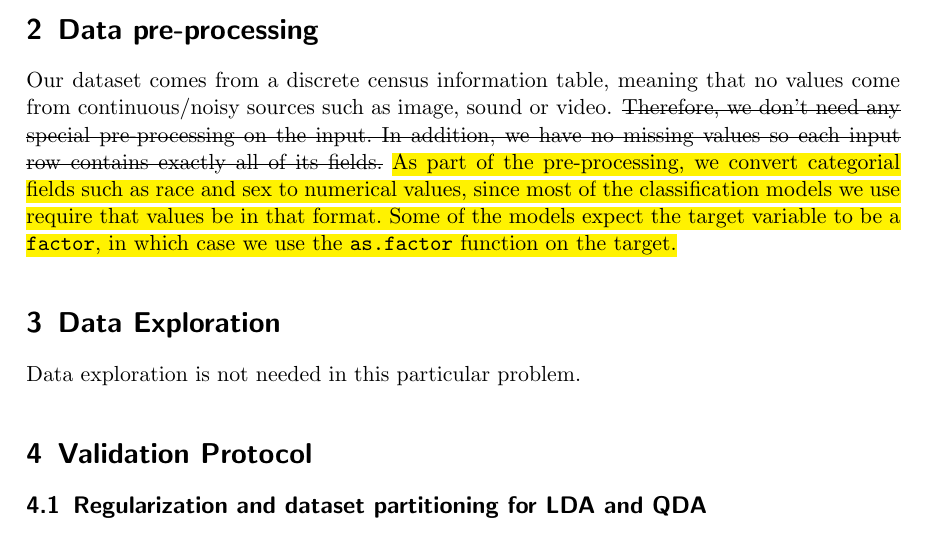
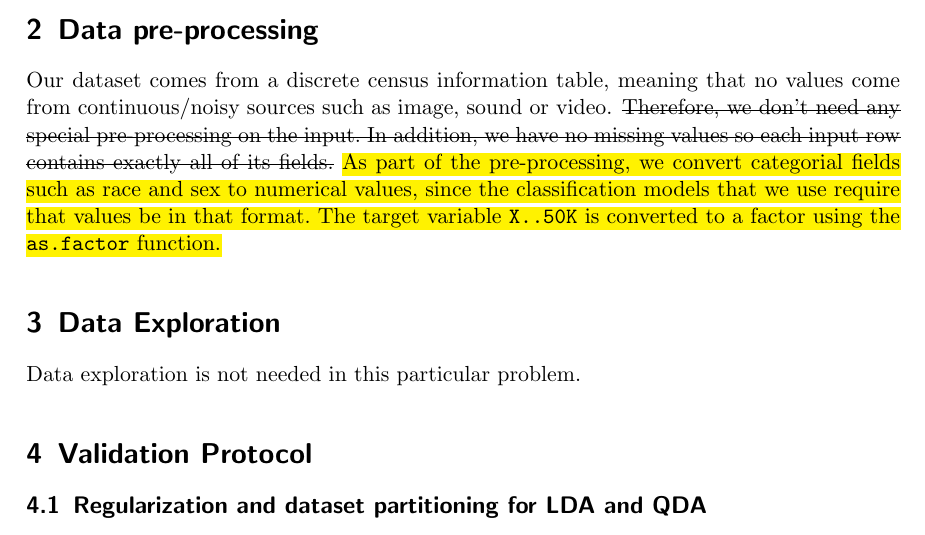
Before and after one commit to yabatross/apa, a LaTeX document (report/report.tex): part of page 3 of 4, cut so that both start at the same text. Compiled offline with pdfLaTeX.

Commit message:
Edit: all methods require target to be a factor

```diff
--- a/report/report.tex
+++ b/report/report.tex
@@ -69,7 +69,7 @@ The goal is to classify a given individual binarily, giving false if he/she gets
 \section{Data pre-processing}
 
 Our dataset comes from a discrete census information table, meaning that no values come from continuous/noisy sources such as image, sound or video. \st{Therefore, we don't need any special pre-processing on the input. In addition,
-we have no missing values so each input row contains exactly all of its fields.} \hl{As part of the pre-processing, we convert categorial fields such as race and sex to numerical values, since most of the classification models we use require that values be in that format. Some of the models expect the target variable to be a \ms{factor}, in which case we use the \R{as.factor} function on the target.}
+we have no missing values so each input row contains exactly all of its fields.} \hl{As part of the pre-processing, we convert categorial fields such as race and sex to numerical values, since the classification models that we use require that values be in that format. The target variable \ms{X..50K} is converted to a factor using the \R{as.factor} function.}
 
 \section{Data Exploration}
 
```
